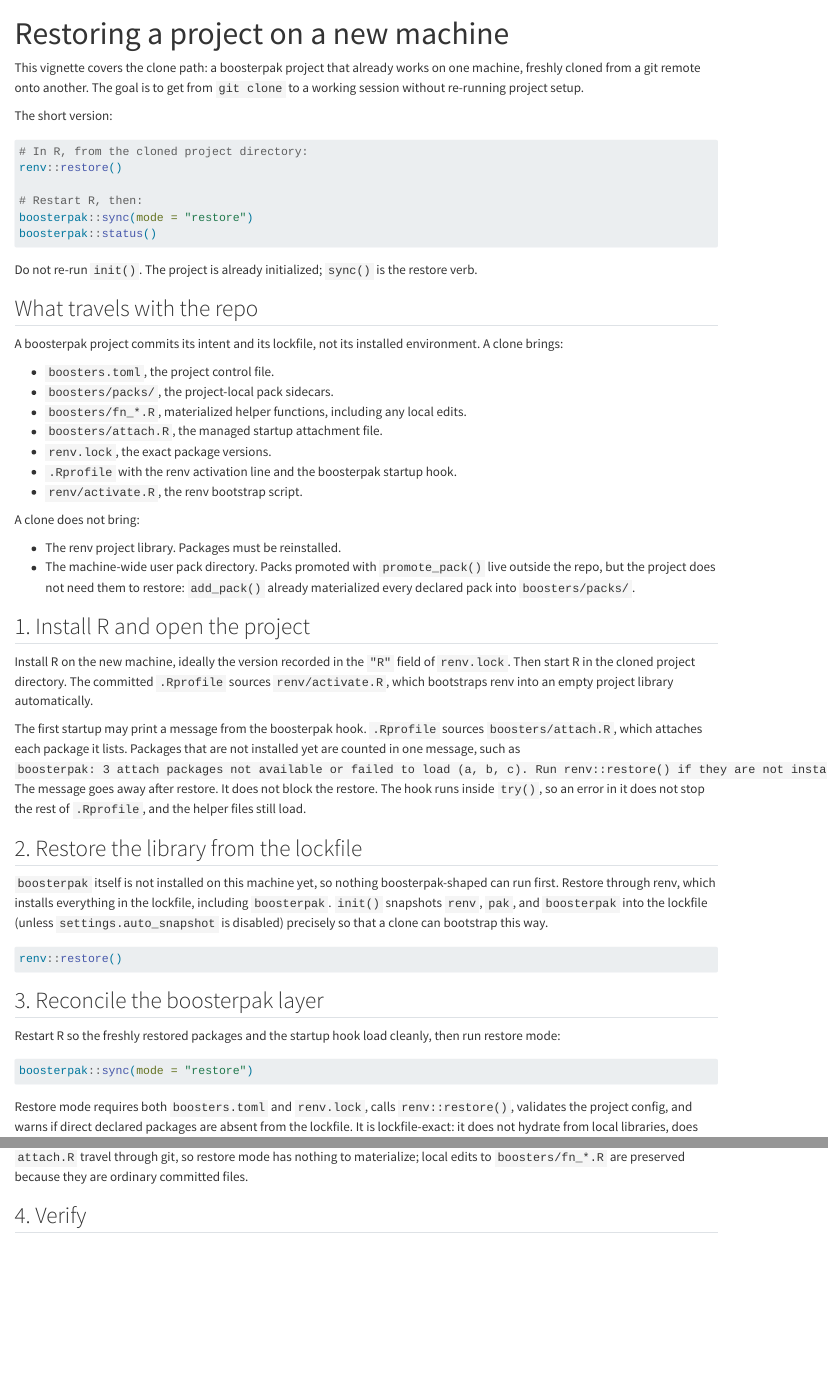
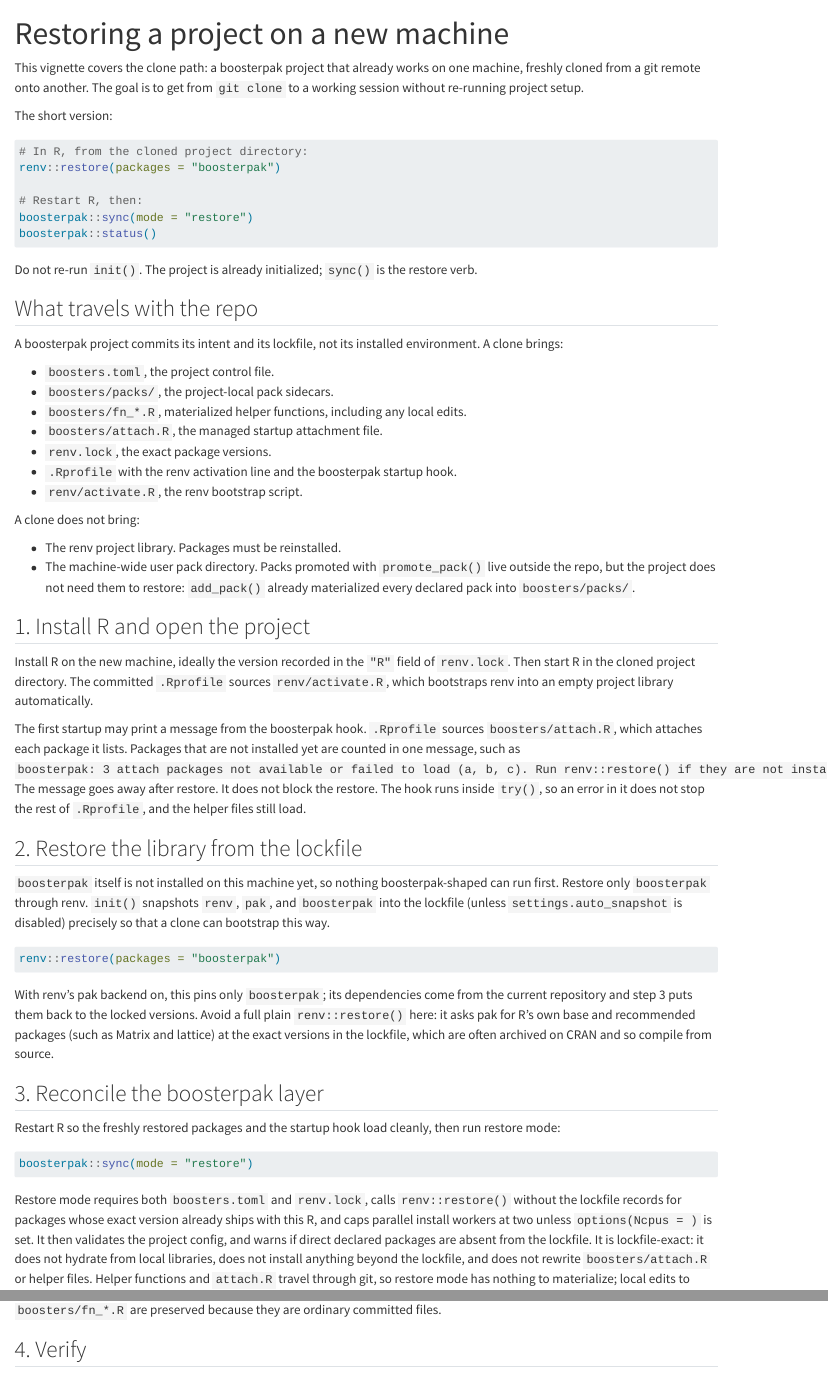
Before and after one commit to seanthimons/boosterpak, a Quarto document (vignettes/restoring-a-project.qmd): the page in a window 1100 px wide, from its top, and a second part further down, joined at a grey line. Rendered offline with R 4.5, knitr and Pandoc in place of Quarto, with nearby package versions.

Commit message:
docs: restore new machines through sync(mode = "restore")
Refs #53

````diff
--- a/vignettes/restoring-a-project.qmd
+++ b/vignettes/restoring-a-project.qmd
@@ -20,7 +20,7 @@ The short version:
 #| echo: true
 #| eval: false
 # In R, from the cloned project directory:
-renv::restore()
+renv::restore(packages = "boosterpak")
 
 # Restart R, then:
 boosterpak::sync(mode = "restore")
@@ -69,16 +69,22 @@ of `.Rprofile`, and the helper files still load.
 ## 2. Restore the library from the lockfile
 
 `boosterpak` itself is not installed on this machine yet, so nothing
-boosterpak-shaped can run first. Restore through renv, which installs
-everything in the lockfile, including `boosterpak`. `init()` snapshots
-`renv`, `pak`, and `boosterpak` into the lockfile (unless `settings.auto_snapshot`
-is disabled) precisely so that a clone can bootstrap this way.
+boosterpak-shaped can run first. Restore only `boosterpak` through renv.
+`init()` snapshots `renv`, `pak`, and `boosterpak` into the lockfile (unless
+`settings.auto_snapshot` is disabled) precisely so that a clone can bootstrap
+this way.
 
 ```{r}
 #| echo: true
 #| eval: false
-renv::restore()
+renv::restore(packages = "boosterpak")
 ```
+
+With renv's pak backend on, this pins only `boosterpak`; its dependencies come
+from the current repository and step 3 puts them back to the locked versions.
+Avoid a full plain `renv::restore()` here: it asks pak for R's own base and
+recommended packages (such as Matrix and lattice) at the exact versions in the
+lockfile, which are often archived on CRAN and so compile from source.
 
 ## 3. Reconcile the boosterpak layer
 
@@ -92,7 +98,9 @@ boosterpak::sync(mode = "restore")
 ```
 
 Restore mode requires both `boosters.toml` and `renv.lock`, calls
-`renv::restore()`, validates the project config, and warns if direct declared
+`renv::restore()` without the lockfile records for packages whose exact version
+already ships with this R, and caps parallel install workers at two unless
+`options(Ncpus = )` is set. It then validates the project config, and warns if direct declared
 packages are absent from the lockfile. It is lockfile-exact: it does not
 hydrate from local libraries, does not install anything beyond the lockfile,
 and does not rewrite `boosters/attach.R` or helper files. Helper functions and
````
Also changed, not shown: vignettes/getting-started.qmd (+2 -1 lines), README.md.
